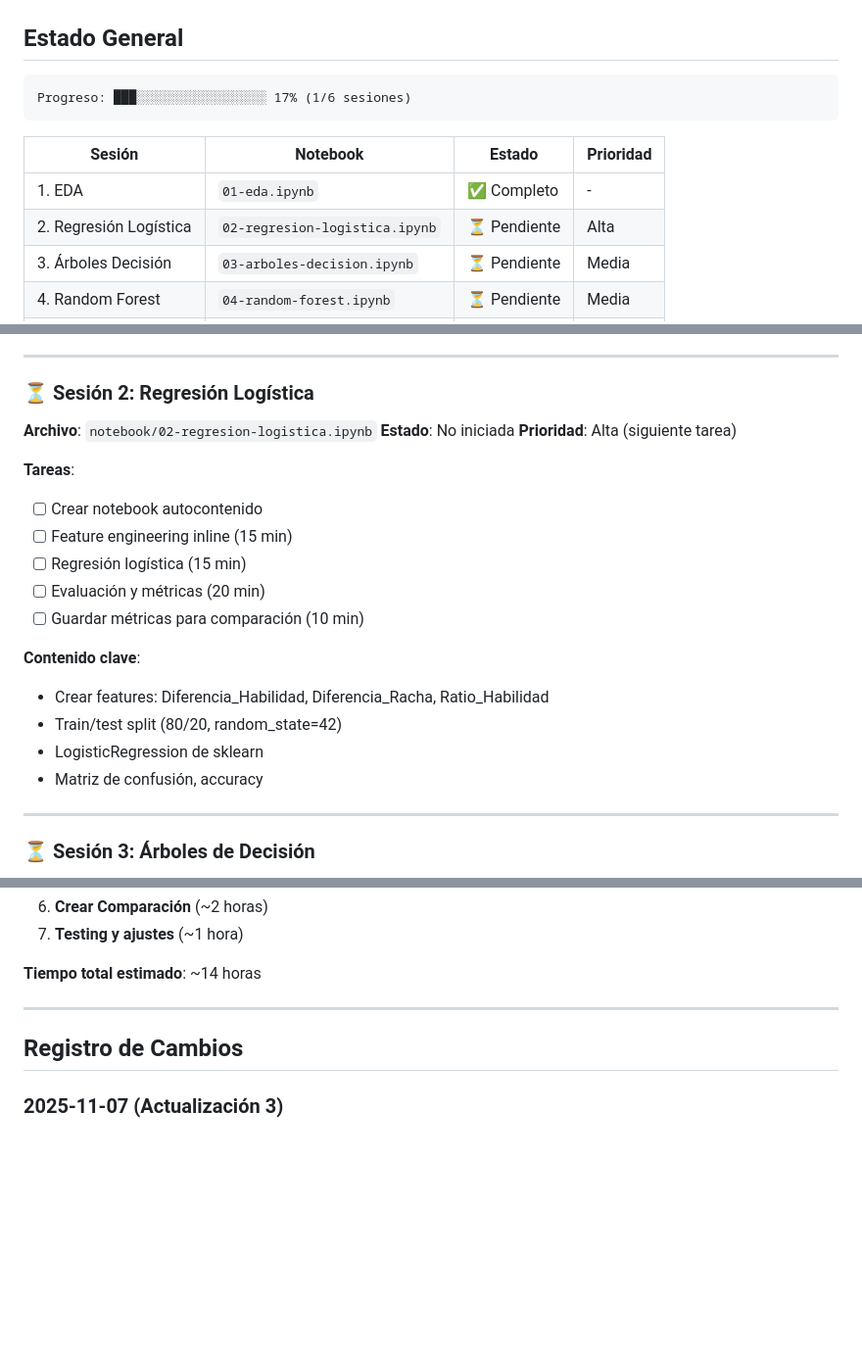
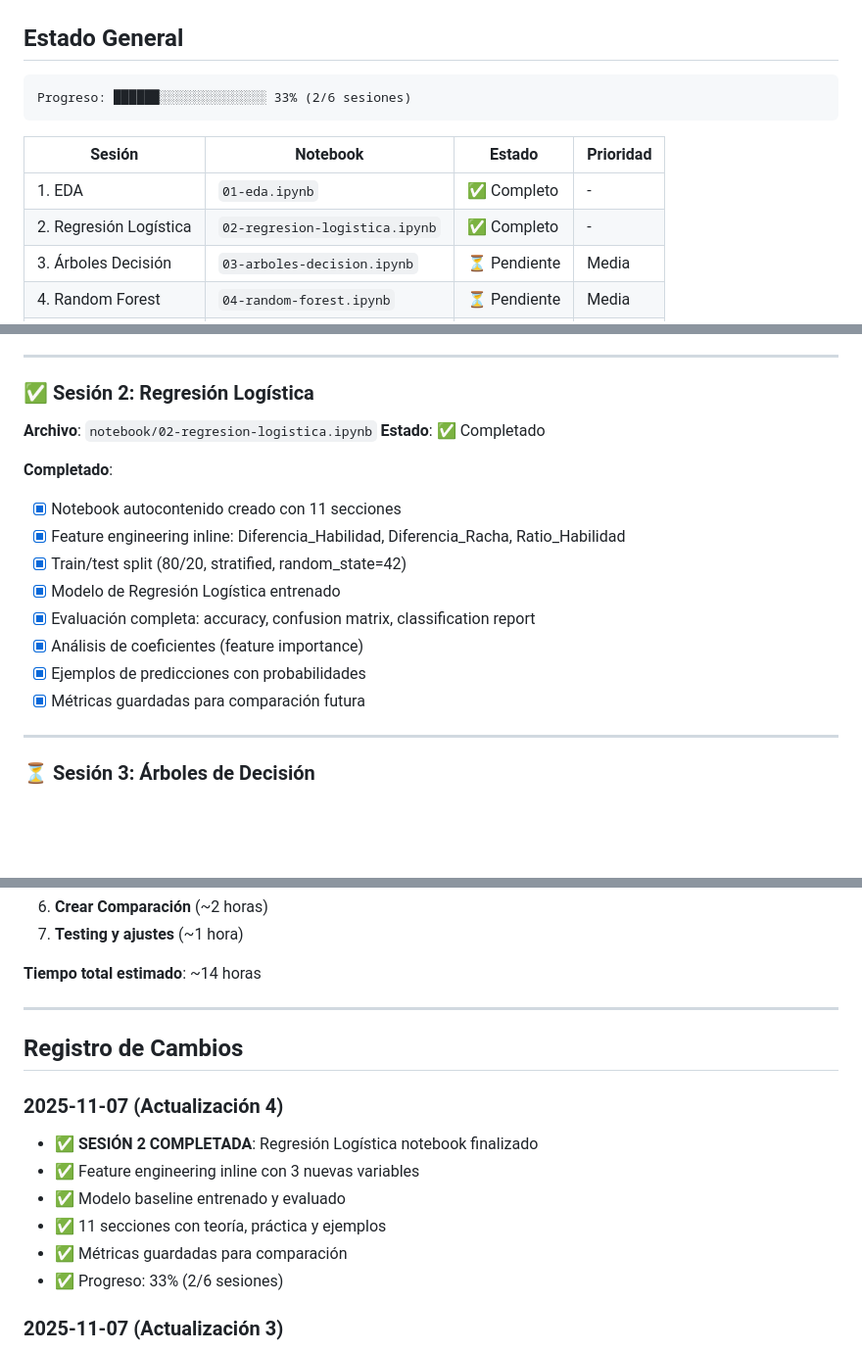
Before and after one commit to julihocc/prepatec-soccer-analytics-lessons, a Markdown page: bloque-3/PROGRESO.md, 3 parts joined by grey strips. Shown at 98% size. Rendered like a GitHub page; blank space fills up the shorter version.

Commit message:
docs: update PROGRESO.md - Session 2 complete
Marked Logistic Regression notebook as completed:
- 11 sections with inline feature engineering
- Train/test split with stratification
- Model evaluation with confusion matrix
- Feature importance analysis
- Metrics saved for comparison

Progress: 33% (2/6 sessions)

🤖 Generated with [Claude Code](https://claude.com/claude-code)

Co-Authored-By: Claude <noreply@anthropic.com>

````diff
--- a/bloque-3/PROGRESO.md
+++ b/bloque-3/PROGRESO.md
@@ -9,13 +9,13 @@
 ## Estado General
 
 ```
-Progreso: ███░░░░░░░░░░░░░░░░░ 17% (1/6 sesiones)
+Progreso: ██████░░░░░░░░░░░░░░ 33% (2/6 sesiones)
 ```
 
 | Sesión | Notebook | Estado | Prioridad |
 |--------|----------|--------|-----------|
 | 1. EDA | `01-eda.ipynb` | ✅ Completo | - |
-| 2. Regresión Logística | `02-regresion-logistica.ipynb` | ⏳ Pendiente | Alta |
+| 2. Regresión Logística | `02-regresion-logistica.ipynb` | ✅ Completo | - |
 | 3. Árboles Decisión | `03-arboles-decision.ipynb` | ⏳ Pendiente | Media |
 | 4. Random Forest | `04-random-forest.ipynb` | ⏳ Pendiente | Media |
 | 5. XGBoost | `05-xgboost.ipynb` | ⏳ Pendiente | Media |
@@ -46,23 +46,20 @@ Progreso: ███░░░░░░░░░░░░░░░░░ 17% (1/6
 
 ---
 
-### ⏳ Sesión 2: Regresión Logística
+### ✅ Sesión 2: Regresión Logística
 **Archivo**: `notebook/02-regresion-logistica.ipynb`
-**Estado**: No iniciada
-**Prioridad**: Alta (siguiente tarea)
+**Estado**: ✅ Completado
 
-**Tareas**:
-- [ ] Crear notebook autocontenido
-- [ ] Feature engineering inline (15 min)
-- [ ] Regresión logística (15 min)
-- [ ] Evaluación y métricas (20 min)
-- [ ] Guardar métricas para comparación (10 min)
+**Completado**:
 
-**Contenido clave**:
-- Crear features: Diferencia_Habilidad, Diferencia_Racha, Ratio_Habilidad
-- Train/test split (80/20, random_state=42)
-- LogisticRegression de sklearn
-- Matriz de confusión, accuracy
+- [x] Notebook autocontenido creado con 11 secciones
+- [x] Feature engineering inline: Diferencia_Habilidad, Diferencia_Racha, Ratio_Habilidad
+- [x] Train/test split (80/20, stratified, random_state=42)
+- [x] Modelo de Regresión Logística entrenado
+- [x] Evaluación completa: accuracy, confusion matrix, classification report
+- [x] Análisis de coeficientes (feature importance)
+- [x] Ejemplos de predicciones con probabilidades
+- [x] Métricas guardadas para comparación futura
 
 ---
 
@@ -170,6 +167,15 @@ bloque-3/
 
 ## Registro de Cambios
 
+### 2025-11-07 (Actualización 4)
+
+- ✅ **SESIÓN 2 COMPLETADA**: Regresión Logística notebook finalizado
+- ✅ Feature engineering inline con 3 nuevas variables
+- ✅ Modelo baseline entrenado y evaluado
+- ✅ 11 secciones con teoría, práctica y ejemplos
+- ✅ Métricas guardadas para comparación
+- ✅ Progreso: 33% (2/6 sesiones)
+
 ### 2025-11-07 (Actualización 3)
 
 - ✅ **SESIÓN 1 COMPLETADA**: EDA notebook finalizado
````
Also changed, not shown: other parts of bloque-3/PROGRESO.md (+2 -2 lines).
